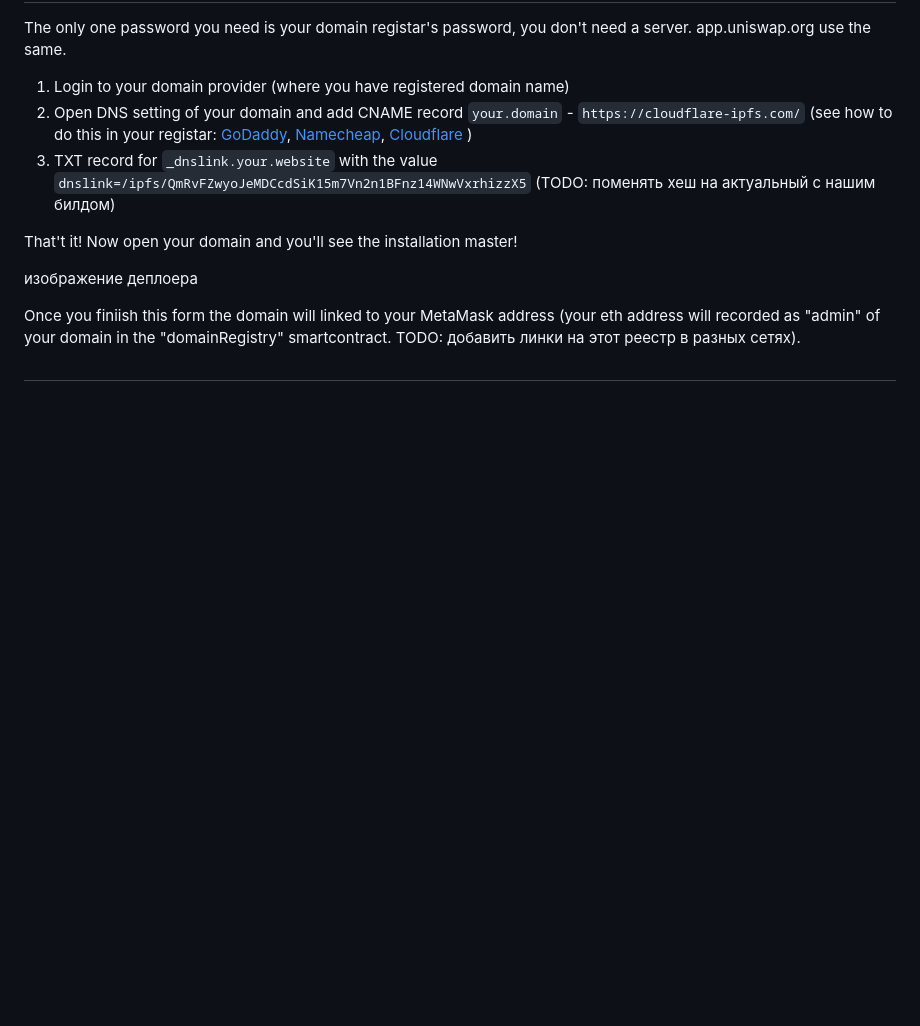
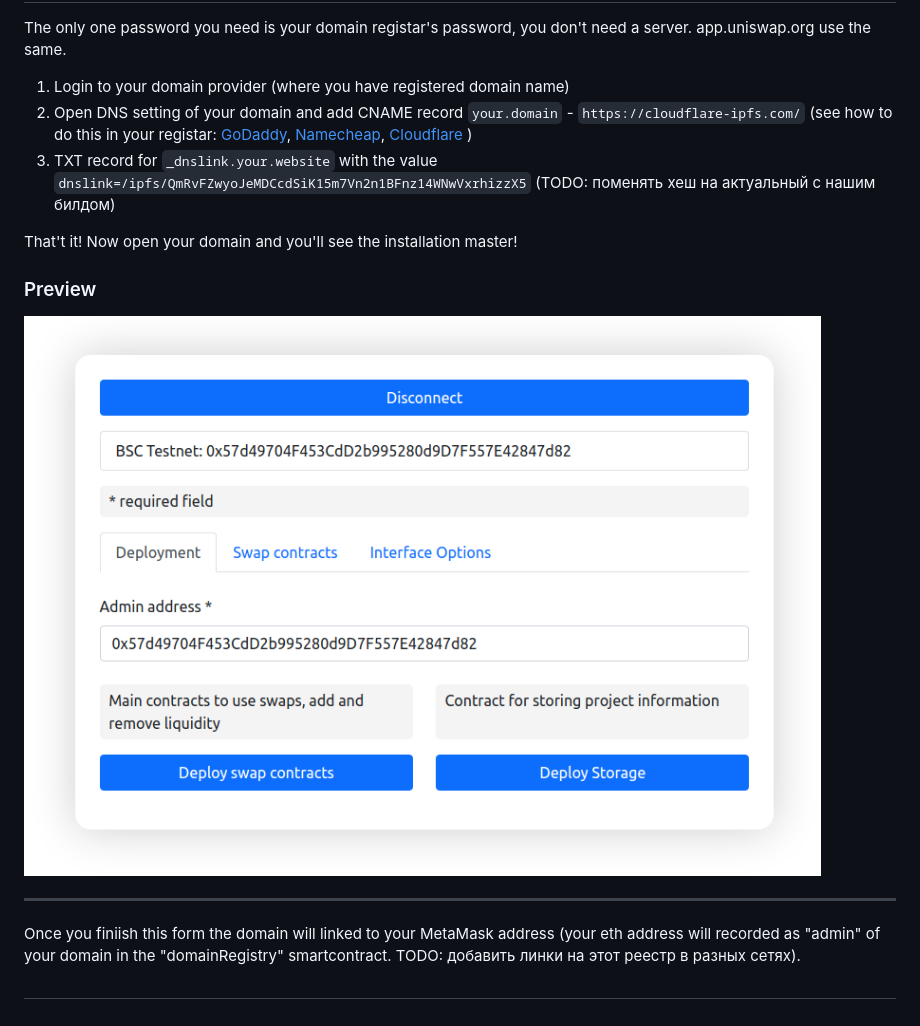
Before and after one commit to noxonsu/unifactory, a Markdown page: README.md, the part around the change printed below. Drawn GitHub-style; pictures changed too: images/deploymentTab.png (added); blank space fills up the shorter version.

Commit message:
Update information

```diff
--- a/README.md
+++ b/README.md
@@ -12,7 +10,11 @@ The only one password you need is your domain registar's password, you don't nee
 
 That't it! Now open your domain and you'll see the installation master!
 
-изображение деплоера
+### Preview
+
+<img src="./images/deploymentTab.png">
+
+---
 
 Once you finiish this form the domain will linked to your MetaMask address (your eth address will recorded as "admin" of your domain in the "domainRegistry" smartcontract. TODO: добавить линки на этот реестр в разных сетях).
 
```
Also changed, not shown: other parts of README.md (+0 -2 lines), public/logo192.png, public/logo512.png (deleted), 3 other files.
